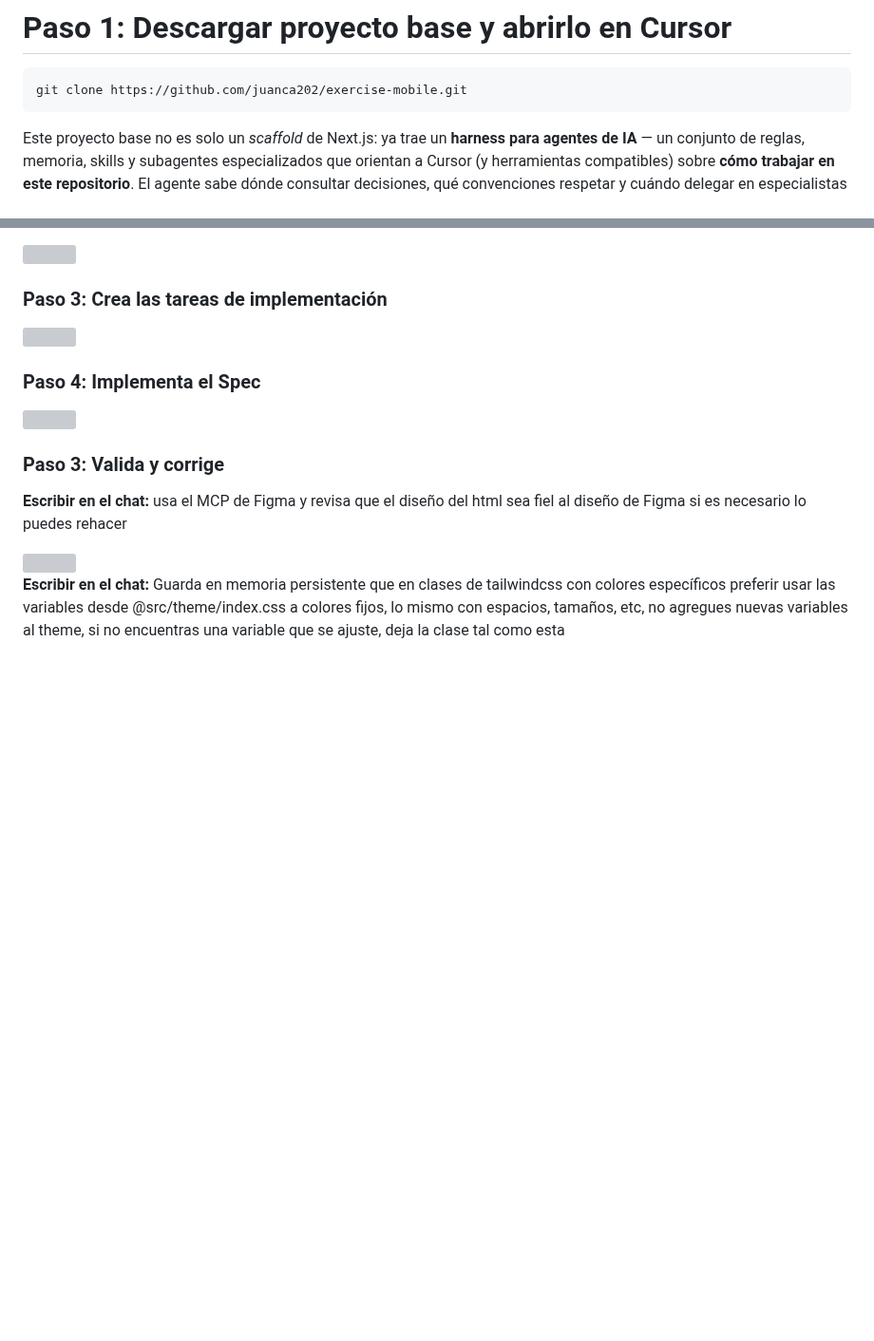
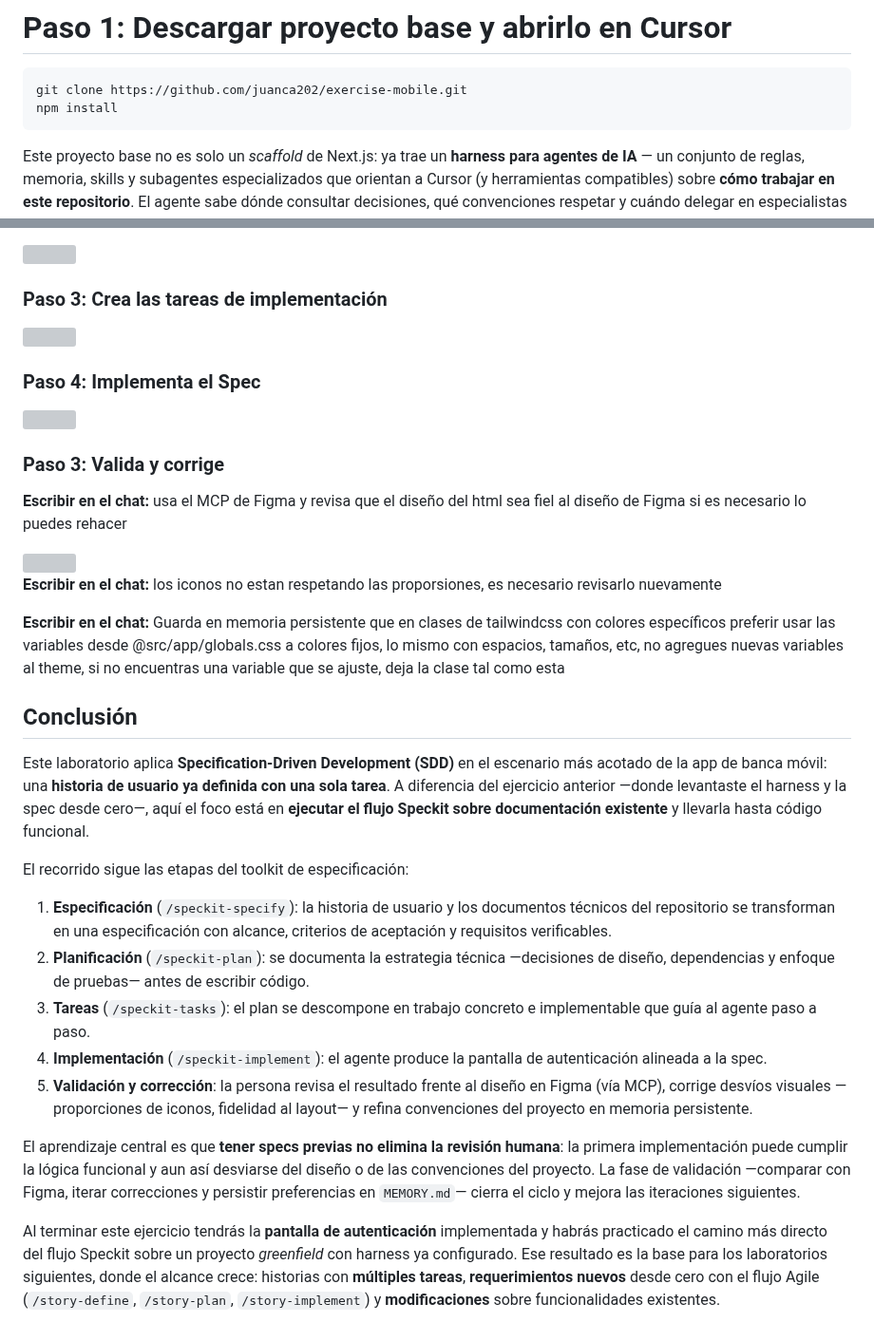
Before and after one commit to HectorAndradeBayteq/taller-sdd, a Markdown page: etapa-2/greenfield/LB-001-autenticacion.md, 2 parts joined by grey strips. Shown at 95% size. GitHub-like rendering; blank space fills up the shorter version; grey boxes are pictures that could not be loaded.

````diff
--- a/etapa-2/greenfield/LB-001-autenticacion.md
+++ b/etapa-2/greenfield/LB-001-autenticacion.md
@@ -4,6 +4,7 @@
 
 ```bash
 git clone https://github.com/juanca202/exercise-mobile.git
+npm install
 ```
 
 Este proyecto base no es solo un *scaffold* de Next.js: ya trae un **harness para agentes de IA** — un conjunto de reglas, memoria, skills y subagentes especializados que orientan a Cursor (y herramientas compatibles) sobre **cómo trabajar en este repositorio**. El agente sabe dónde consultar decisiones, qué convenciones respetar y cuándo delegar en especialistas (UI, pruebas, documentación), reduciendo alucinaciones y desvíos respecto al stack real del proyecto.
@@ -36,4 +37,22 @@ Siguiente paso es ejecutar la planificación de la especificación:
 
 <img src="../assets/LB-001-img-4.png" style="width: 400px; max-width: 100%;" />
 
-**Escribir en el chat:** Guarda en memoria persistente que en clases de tailwindcss con colores específicos preferir usar las variables desde @src/theme/index.css a colores fijos, lo mismo con espacios, tamaños, etc, no agregues nuevas variables al theme, si no encuentras una variable que se ajuste, deja la clase tal como esta
+**Escribir en el chat:** los iconos no estan respetando las proporsiones, es necesario revisarlo nuevamente
+
+**Escribir en el chat:** Guarda en memoria persistente que en clases de tailwindcss con colores específicos preferir usar las variables desde @src/app/globals.css a colores fijos, lo mismo con espacios, tamaños, etc, no agregues nuevas variables al theme, si no encuentras una variable que se ajuste, deja la clase tal como esta
+
+## Conclusión
+
+Este laboratorio aplica **Specification-Driven Development (SDD)** en el escenario más acotado de la app de banca móvil: una **historia de usuario ya definida con una sola tarea**. A diferencia del ejercicio anterior —donde levantaste el harness y la spec desde cero—, aquí el foco está en **ejecutar el flujo Speckit sobre documentación existente** y llevarla hasta código funcional.
+
+El recorrido sigue las etapas del toolkit de especificación:
+
+1. **Especificación** (`/speckit-specify`): la historia de usuario y los documentos técnicos del repositorio se transforman en una especificación con alcance, criterios de aceptación y requisitos verificables.
+2. **Planificación** (`/speckit-plan`): se documenta la estrategia técnica —decisiones de diseño, dependencias y enfoque de pruebas— antes de escribir código.
+3. **Tareas** (`/speckit-tasks`): el plan se descompone en trabajo concreto e implementable que guía al agente paso a paso.
+4. **Implementación** (`/speckit-implement`): el agente produce la pantalla de autenticación alineada a la spec.
+5. **Validación y corrección**: la persona revisa el resultado frente al diseño en Figma (vía MCP), corrige desvíos visuales —proporciones de iconos, fidelidad al layout— y refina convenciones del proyecto en memoria persistente.
+
+El aprendizaje central es que **tener specs previas no elimina la revisión humana**: la primera implementación puede cumplir la lógica funcional y aun así desviarse del diseño o de las convenciones del proyecto. La fase de validación —comparar con Figma, iterar correcciones y persistir preferencias en `MEMORY.md`— cierra el ciclo y mejora las iteraciones siguientes.
+
+Al terminar este ejercicio tendrás la **pantalla de autenticación** implementada y habrás practicado el camino más directo del flujo Speckit sobre un proyecto *greenfield* con harness ya configurado. Ese resultado es la base para los laboratorios siguientes, donde el alcance crece: historias con **múltiples tareas**, **requerimientos nuevos** desde cero con el flujo Agile (`/story-define`, `/story-plan`, `/story-implement`) y **modificaciones** sobre funcionalidades existentes.
````
Also changed, not shown: etapa-2/greenfield/LB-002-posicion-consolidada.md (+78 -0 lines), etapa-2/assets/LB-002-img-1.png (added).
